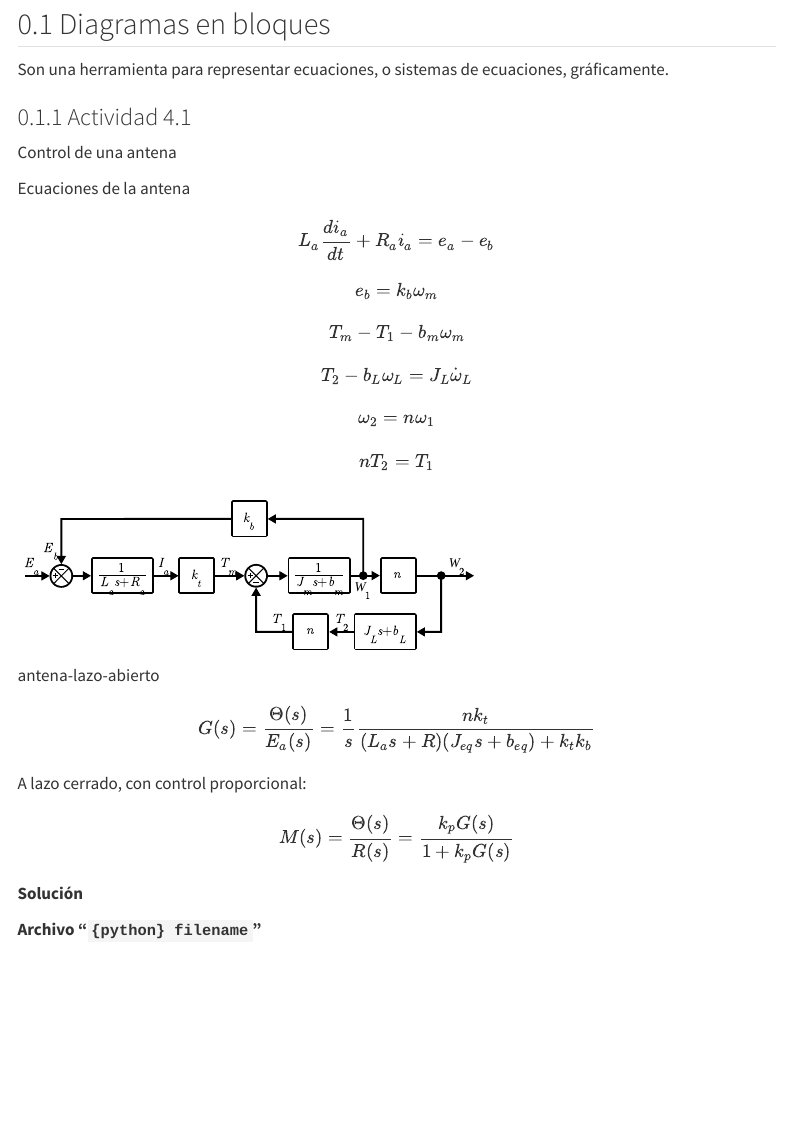
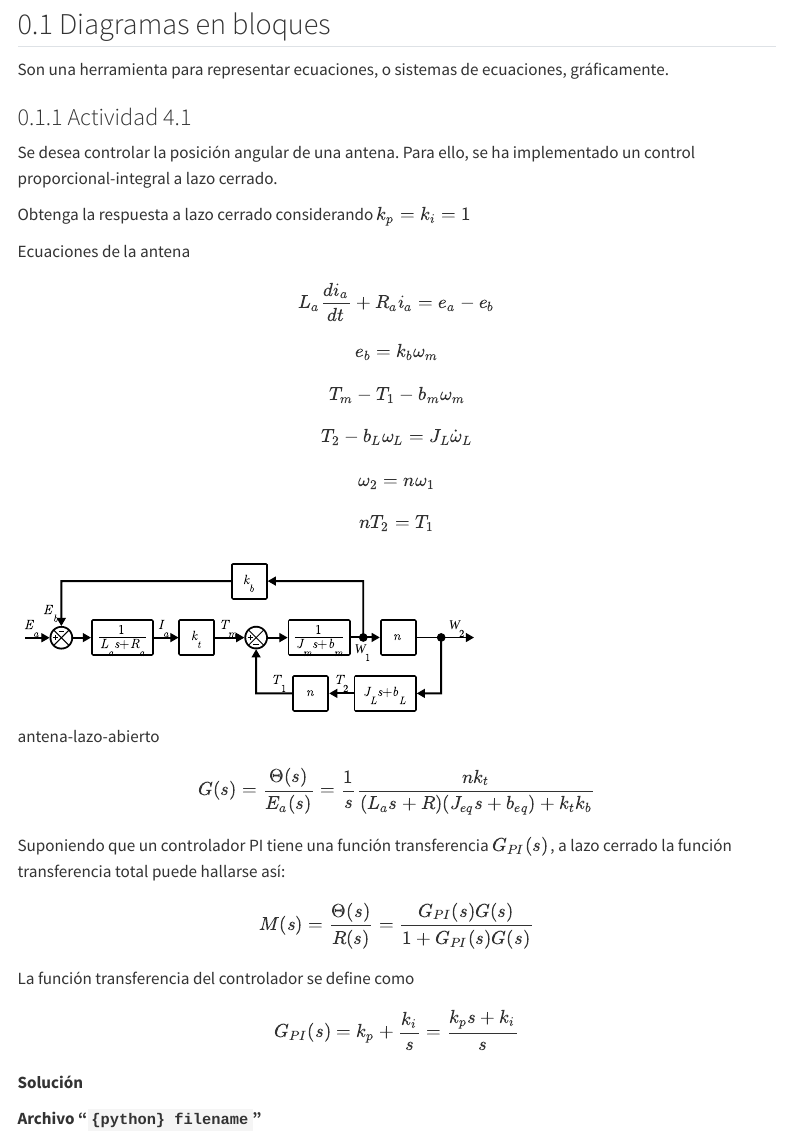
Before and after one commit to gianfranco-s/modelado-y-simulacion, a Quarto document (clase_04/clase_04.qmd): the page in a window 1100 px wide, from 150 px down. Rendered offline with R 4.5, knitr and Pandoc in place of Quarto, with nearby package versions; some code elsewhere in the file could not run offline; menus at the side of the page are left out.

Commit message:
docs: write the transfer function of a PI controller

````diff
--- a/clase_04/clase_04.qmd
+++ b/clase_04/clase_04.qmd
@@ -22,7 +22,9 @@ jupyter: python3
 Son una herramienta para representar ecuaciones, o sistemas de ecuaciones, gráficamente.
 
 ### Actividad 4.1
-Control de una antena
+Se desea controlar la posición angular de una antena. Para ello, se ha implementado un control proporcional-integral a lazo cerrado.
+
+Obtenga la respuesta a lazo cerrado considerando $k_p = k_i = 1$
 
 Ecuaciones de la antena
 $$ L_a \dfrac{di_a}{dt} + R_a i_a = e_a - e_b $$
@@ -38,8 +40,12 @@ $$ n T_2 = T_1 $$
 
 $$ G(s) = \frac{\Theta (s)}{E_a(s)} = \frac{1}{s} \frac{n k_t}{(L_a s + R)(J_{eq}s + b_{eq}) + k_t k_b} $$
 
-A lazo cerrado, con control proporcional:
-$$ M(s) = \frac{\Theta(s)}{R(s)} = \frac{k_p G(s)}{1 + k_p G(s)} $$
+Suponiendo que un controlador PI tiene una función transferencia $G_{PI}(s)$, a lazo cerrado la función transferencia total puede hallarse así:
+$$ M(s) = \frac{\Theta(s)}{R(s)} = \frac{G_{PI}(s) G(s)}{1 + G_{PI}(s) G(s)} $$
+
+
+La función transferencia del controlador se define como
+$$ G_{PI}(s) = k_p + \frac{k_i}{s} = \frac{k_p s + k_i}{s} $$
 
 **Solución**
 ```{python}
````
